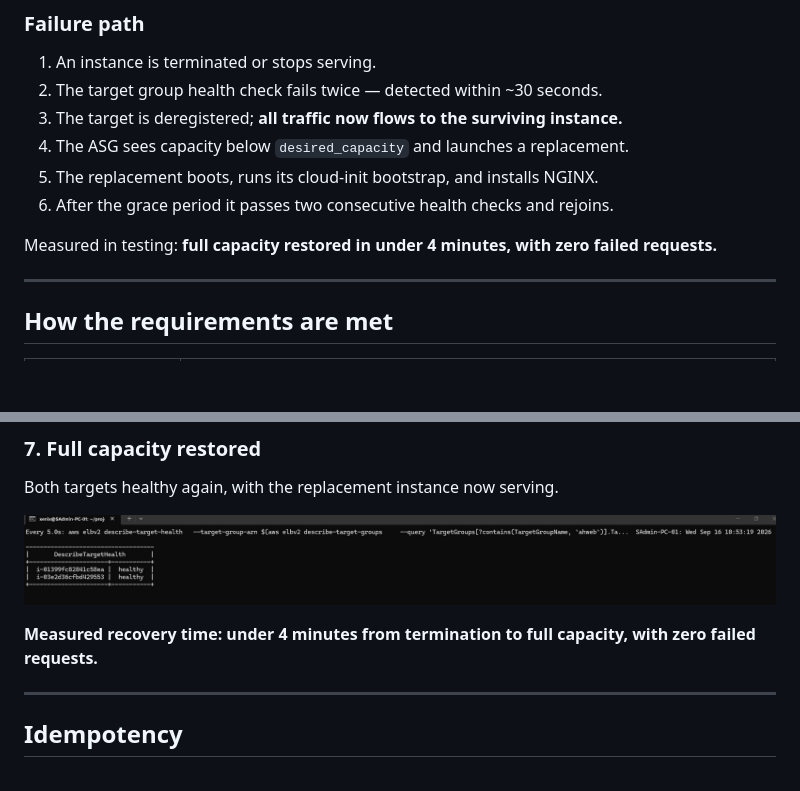
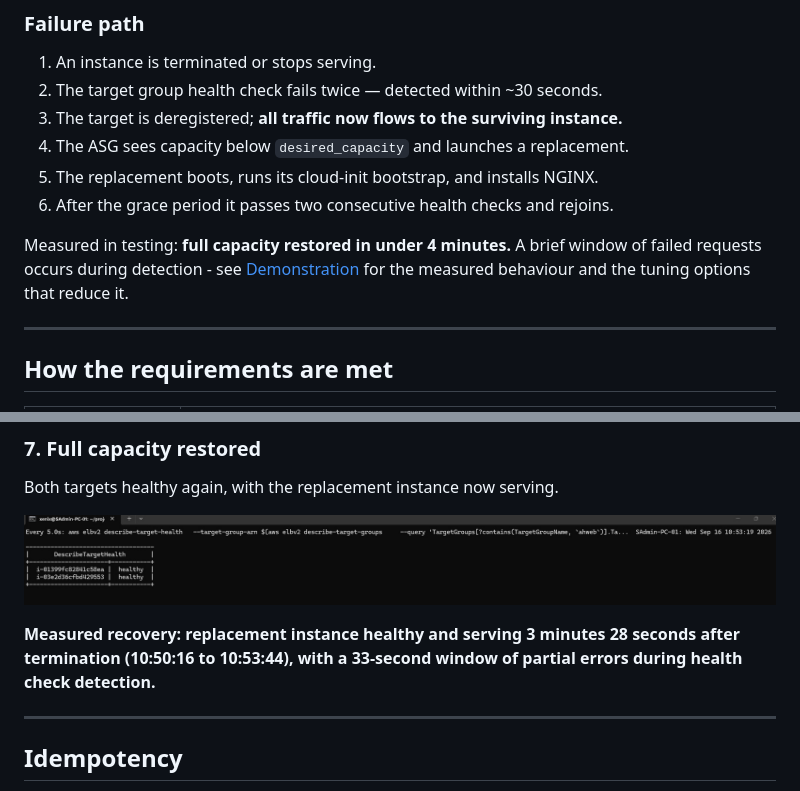
Before and after one commit to sxenix-coder/autoheal-web, a Markdown page: README.md, 2 parts joined by grey strips. GitHub-like rendering; blank space fills up the shorter version.

```diff
--- a/README.md
+++ b/README.md
@@ -107,8 +107,10 @@ Target Group                    GET / expects HTTP 200, every 15s
 5. The replacement boots, runs its cloud-init bootstrap, and installs NGINX.
 6. After the grace period it passes two consecutive health checks and rejoins.
 
-Measured in testing: **full capacity restored in under 4 minutes, with zero
-failed requests.**
+Measured in testing: **full capacity restored in under 4 minutes.** A brief
+window of failed requests occurs during detection - see
+[Demonstration](#demonstration) for the measured behaviour and the tuning
+options that reduce it.
 
 ---
 
@@ -252,8 +284,9 @@ Both targets healthy again, with the replacement instance now serving.
 
 ![Target health showing both targets healthy](docs/screenshots/8.jpg)
 
-**Measured recovery time: under 4 minutes from termination to full capacity,
-with zero failed requests.**
+**Measured recovery: replacement instance healthy and serving 3 minutes 28
+seconds after termination (10:50:16 to 10:53:44), with a 33-second window of
+partial errors during health check detection.**
 
 ---
 
```
Also changed, not shown: other parts of README.md (+33 -3 lines).
